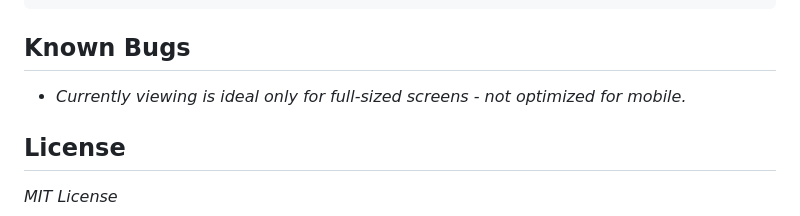
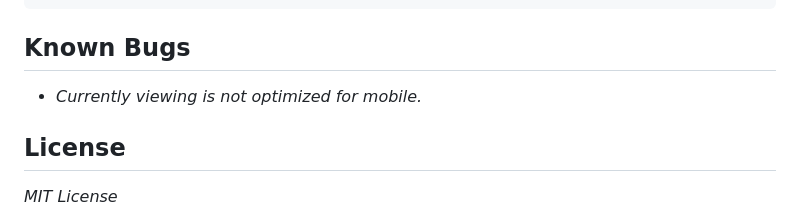
Before and after one commit to joncheng-dev/mr-robogers-neighborhood, a Markdown page: README.md, the part around the change. GitHub-like rendering.

```diff
--- a/README.md
+++ b/README.md
@@ -70,7 +70,7 @@ Expected Output: [0, "Beep!", "Boop!", "Won't you be my neighbor?", 4, 5, 6, 7,
 
 ## Known Bugs
 
-- _Currently viewing is ideal only for full-sized screens - not optimized for mobile._
+- _Currently viewing is not optimized for mobile._
 
 ## License
 
```
